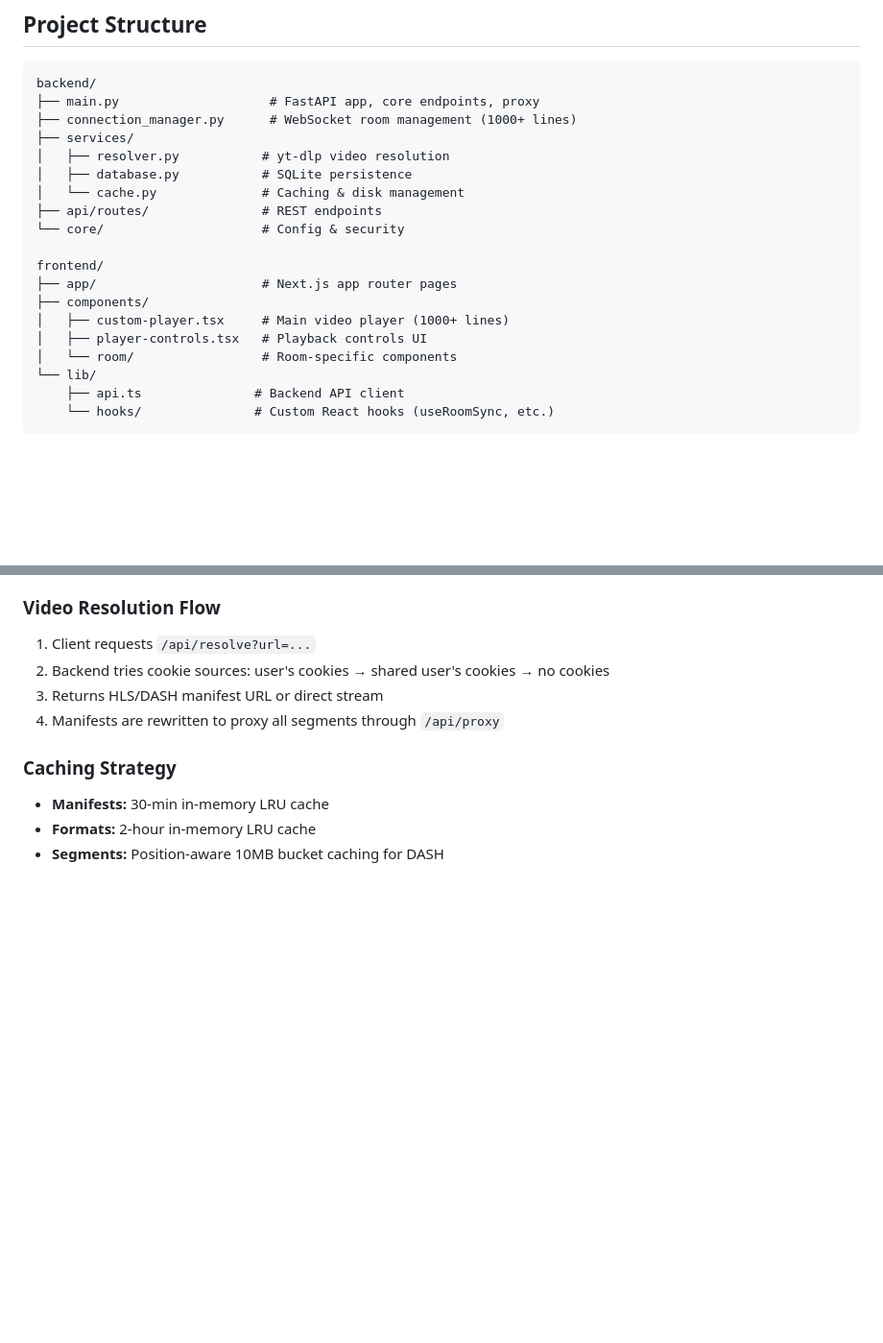
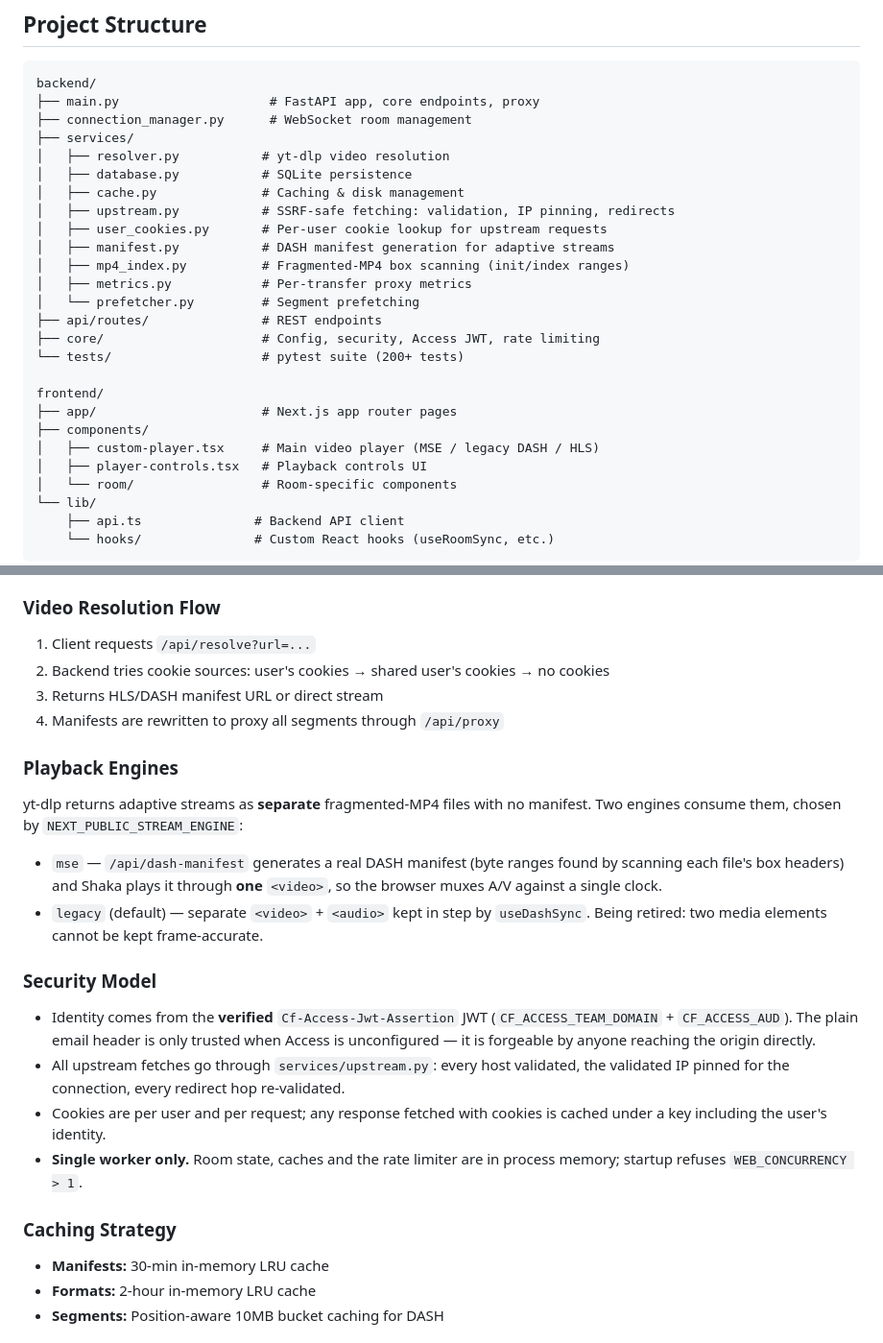
Before and after one commit to rennerdo30/watch-together, a Markdown page: CLAUDE.md, 2 parts joined by grey strips. Shown at 96% size. Drawn GitHub-style; blank space fills up the shorter version.

Commit message:
docs: describe the playback engines, security model, and test setup
Records what changed structurally so the next reader does not have to
infer it: the two playback engines and why the two-element one is being
retired, the new upstream/cookie/manifest modules, the verified-identity
model, the single-worker constraint, and how to run the tests.

````diff
--- a/CLAUDE.md
+++ b/CLAUDE.md
@@ -30,18 +30,25 @@ Watch Together is a real-time collaborative video synchronization platform that
 ```
 backend/
 ├── main.py                    # FastAPI app, core endpoints, proxy
-├── connection_manager.py      # WebSocket room management (1000+ lines)
+├── connection_manager.py      # WebSocket room management
 ├── services/
 │   ├── resolver.py           # yt-dlp video resolution
 │   ├── database.py           # SQLite persistence
-│   └── cache.py              # Caching & disk management
+│   ├── cache.py              # Caching & disk management
+│   ├── upstream.py           # SSRF-safe fetching: validation, IP pinning, redirects
+│   ├── user_cookies.py       # Per-user cookie lookup for upstream requests
+│   ├── manifest.py           # DASH manifest generation for adaptive streams
+│   ├── mp4_index.py          # Fragmented-MP4 box scanning (init/index ranges)
+│   ├── metrics.py            # Per-transfer proxy metrics
+│   └── prefetcher.py         # Segment prefetching
 ├── api/routes/               # REST endpoints
-└── core/                     # Config & security
+├── core/                     # Config, security, Access JWT, rate limiting
+└── tests/                    # pytest suite (200+ tests)
 
 frontend/
 ├── app/                      # Next.js app router pages
 ├── components/
-│   ├── custom-player.tsx     # Main video player (1000+ lines)
+│   ├── custom-player.tsx     # Main video player (MSE / legacy DASH / HLS)
 │   ├── player-controls.tsx   # Playback controls UI
 │   └── room/                 # Room-specific components
 └── lib/
@@ -85,6 +92,26 @@ docker compose up -d --build
 2. Backend tries cookie sources: user's cookies → shared user's cookies → no cookies
 3. Returns HLS/DASH manifest URL or direct stream
 4. Manifests are rewritten to proxy all segments through `/api/proxy`
+
+### Playback Engines
+yt-dlp returns adaptive streams as **separate** fragmented-MP4 files with no manifest.
+Two engines consume them, chosen by `NEXT_PUBLIC_STREAM_ENGINE`:
+- `mse` — `/api/dash-manifest` generates a real DASH manifest (byte ranges found by
+  scanning each file's box headers) and Shaka plays it through **one** `<video>`, so the
+  browser muxes A/V against a single clock.
+- `legacy` (default) — separate `<video>` + `<audio>` kept in step by `useDashSync`.
+  Being retired: two media elements cannot be kept frame-accurate.
+
+### Security Model
+- Identity comes from the **verified** `Cf-Access-Jwt-Assertion` JWT
+  (`CF_ACCESS_TEAM_DOMAIN` + `CF_ACCESS_AUD`). The plain email header is only trusted
+  when Access is unconfigured — it is forgeable by anyone reaching the origin directly.
+- All upstream fetches go through `services/upstream.py`: every host validated, the
+  validated IP pinned for the connection, every redirect hop re-validated.
+- Cookies are per user and per request; any response fetched with cookies is cached
+  under a key including the user's identity.
+- **Single worker only.** Room state, caches and the rate limiter are in process memory;
+  startup refuses `WEB_CONCURRENCY > 1`.
 
 ### Caching Strategy
 - **Manifests:** 30-min in-memory LRU cache
````
Also changed, not shown: other parts of CLAUDE.md (+11 -4 lines), CHANGELOG.md (+5 -2 lines).
